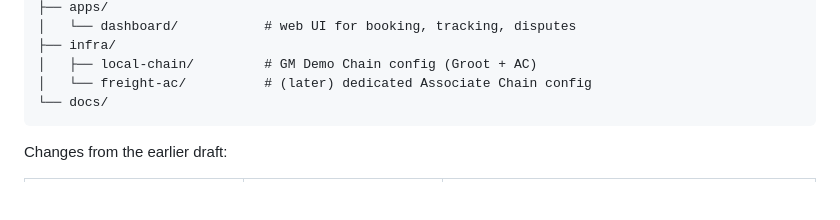
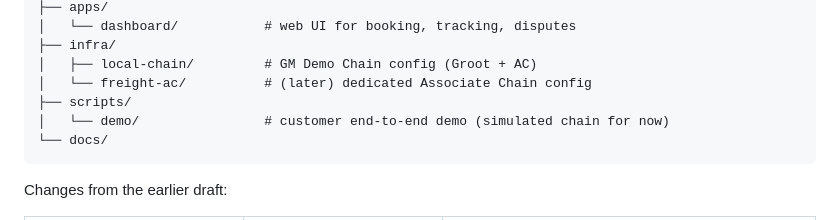
Before and after one commit to shanepreater/gajufreight, a Markdown page: docs/dev-approach.md, the part around the change. Drawn GitHub-style; blank space fills up the shorter version.

Commit message:
docs: add scripts/demo to repository layout

````diff
--- a/docs/dev-approach.md
+++ b/docs/dev-approach.md
@@ -36,6 +36,8 @@ gajufreight/
 ├── infra/
 │   ├── local-chain/         # GM Demo Chain config (Groot + AC)
 │   └── freight-ac/          # (later) dedicated Associate Chain config
+├── scripts/
+│   └── demo/                # customer end-to-end demo (simulated chain for now)
 └── docs/
 ```
 
````
